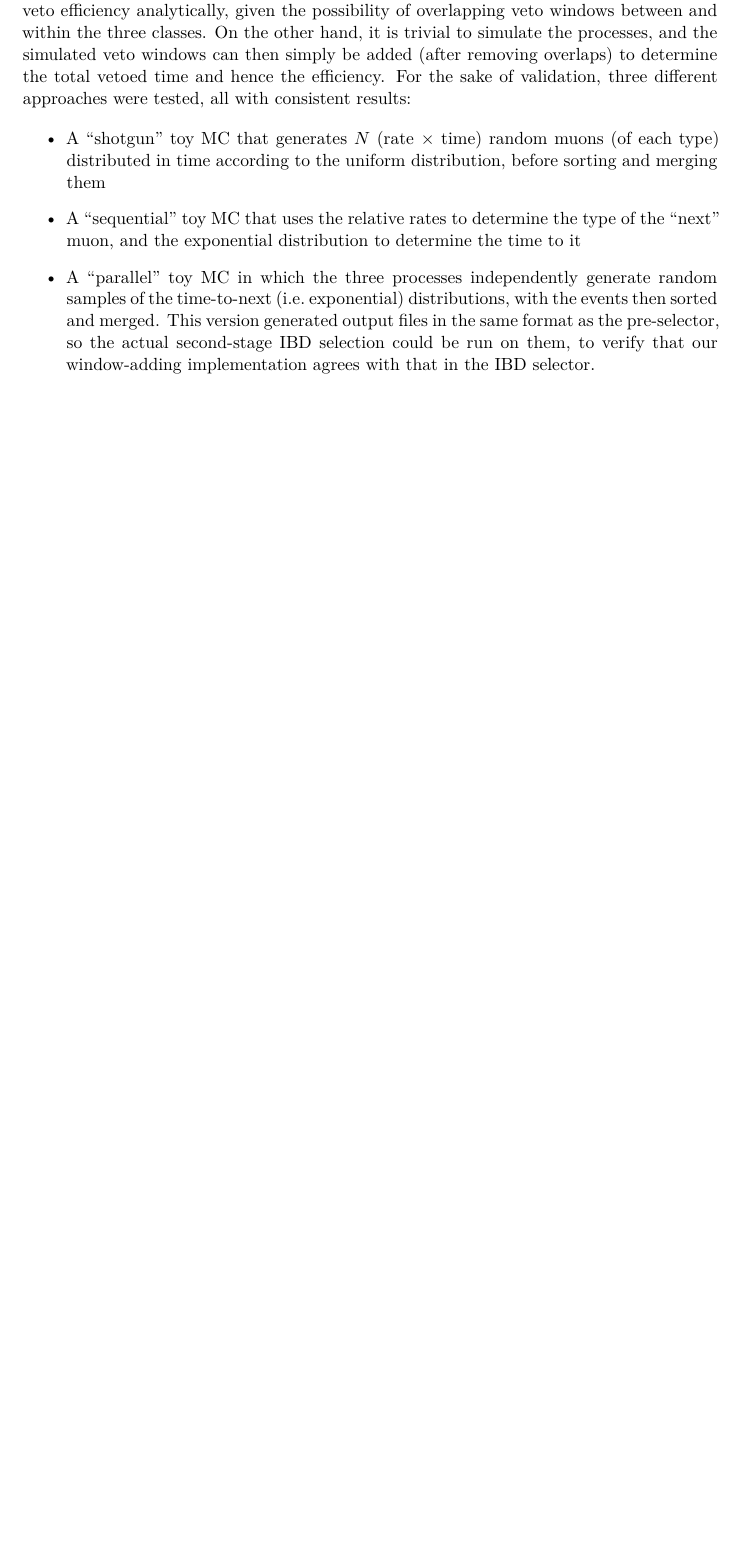
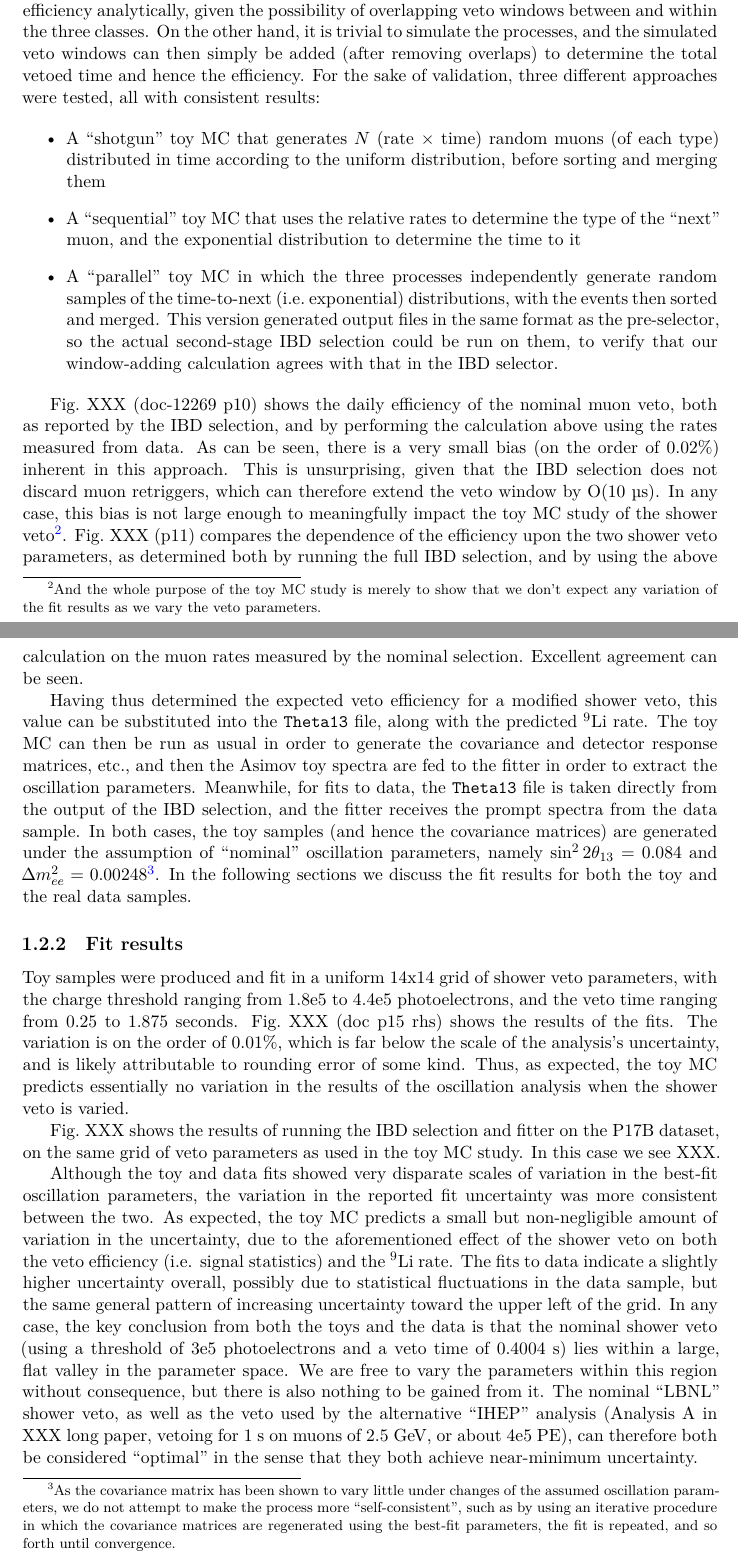
Before and after one commit to mjkramer/thesis, a LaTeX thesis (chapters/CutVary.tex): part of page 6 of 6 before the commit and two parts of pages 6 and 7 of 8 after it, the two joined at a grey line, cut so that both start at the same text, the shorter picture padded with empty space. Compiled offline with XeLaTeX.

Commit message:
Some more CutVary

```diff
--- a/chapters/CutVary.tex
+++ b/chapters/CutVary.tex
@@ -87,11 +81,30 @@ Are our efficiencies biased because we don't count for the'' `muon multiplicity
 
 Using the histograms of WP and AD muons, the rates of the three muon classes can be calculated: First, the number of WP(-only) muons is determined by integrating the WP histogram for \texttt{nHit}$> 13$, while the number of (non-shower) AD muons is the integral of the AD histogram from 3000 PE to the shower threshold, and the number of shower muons is the above-threshold integral. These counts are then divided by the total livetime to obtain the three rates.
 
+\subsubsection{Efficiency from the rates}
+\label{sec:cutVaryMuVetoEffFromRates}
+
 The final step is to calculate the veto efficiency from the three rates. Although the three muon classes are simple independent Poisson processes, it is difficult to calculate the veto efficiency analytically, given the possibility of overlapping veto windows between and within the three classes. On the other hand, it is trivial to simulate the processes, and the simulated veto windows can then simply be added (after removing overlaps) to determine the total vetoed time and hence the efficiency. For the sake of validation, three different approaches were tested, all with consistent results:
 
 \begin{itemize}
 \item A ``shotgun'' toy MC that generates $N$ (rate $\times$ time) random muons (of each type) distributed in time according to the uniform distribution, before sorting and merging them
 \item A ``sequential'' toy MC that uses the relative rates to determine the type of the ``next'' muon, and the exponential distribution to determine the time to it
-\item A ``parallel'' toy MC in which the three processes independently generate random samples of the time-to-next (i.e.\ exponential) distributions, with the events then sorted and merged. This version generated output files in the same format as the pre-selector, so the actual second-stage IBD selection could be run on them, to verify that our window-adding implementation agrees with that in the IBD selector.
+\item A ``parallel'' toy MC in which the three processes independently generate random samples of the time-to-next (i.e.\ exponential) distributions, with the events then sorted and merged. This version generated output files in the same format as the pre-selector, so the actual second-stage IBD selection could be run on them, to verify that our window-adding calculation agrees with that in the IBD selector.
 \end{itemize}
 
+Fig.~XXX (doc-12269 p10) shows the daily efficiency of the nominal muon veto, both as reported by the IBD selection, and by performing the calculation above using the rates measured from data. As can be seen, there is a very small bias (on the order of 0.02\%) inherent in this approach. This is unsurprising, given that the IBD selection does not discard muon retriggers, which can therefore extend the veto window by O(10~\us). In any case, this bias is not large enough to meaningfully impact the toy MC study of the shower veto\footnote{And the whole purpose of the toy MC study is merely to show that we don't expect any variation of the fit results as we vary the veto parameters.}. Fig.~XXX (p11) compares the dependence of the efficiency upon the two shower veto parameters, as determined both by running the full IBD selection, and by using the above calculation on the muon rates measured by the nominal selection. Excellent agreement can be seen.
+
+Having thus determined the expected veto efficiency for a modified shower veto, this value can be substituted into the \texttt{Theta13} file, along with the predicted $^9$Li rate. The toy MC can then be run as usual in order to generate the covariance and detector response matrices, etc., and then the Asimov toy spectra are fed to the fitter in order to extract the oscillation parameters. Meanwhile, for fits to data, the \texttt{Theta13} file is taken directly from the output of the IBD selection, and the fitter receives the prompt spectra from the data sample. In both cases, the toy samples (and hence the covariance matrices) are generated under the assumption of ``nominal'' oscillation parameters, namely $\SinSq = 0.084$ and $\Dmsqee = 0.00248$\footnote{As the covariance matrix has been shown to vary little under changes of the assumed oscillation parameters, we do not attempt to make the process more ``self-consistent'', such as by using an iterative procedure in which the covariance matrices are regenerated using the best-fit parameters, the fit is repeated, and so forth until convergence.}. In the following sections we discuss the fit results for both the toy and the real data samples.
+
+\begin{comment}
+Regarding results: Don't comment on ``structure'' until we've regenerated the 2D plots using the fix to SinglesCalc::calcSinglesHz. (Accidentals rate might have been biased, throwing off the fit.)
+\end{comment}
+
+\subsection{Fit results}%
+\label{sec:cutVaryMuVetoDataResults}
+
+Toy samples were produced and fit in a uniform 14x14 grid of shower veto parameters, with the charge threshold ranging from 1.8e5 to 4.4e5 photoelectrons, and the veto time ranging from 0.25 to 1.875 seconds. Fig.~XXX (doc p15 rhs) shows the results of the fits. The variation is on the order of 0.01\%, which is far below the scale of the analysis's uncertainty, and is likely attributable to rounding error of some kind. Thus, as expected, the toy MC predicts essentially no variation in the results of the oscillation analysis when the shower veto is varied.
+
+Fig.~XXX shows the results of running the IBD selection and fitter on the P17B dataset, on the same grid of veto parameters as used in the toy MC study. In this case we see XXX.
+
+Although the toy and data fits showed very disparate scales of variation in the best-fit oscillation parameters, the variation in the reported fit uncertainty was more consistent between the two. As expected, the toy MC predicts a small but non-negligible amount of variation in the uncertainty, due to the aforementioned effect of the shower veto on both the veto efficiency (i.e. signal statistics) and the $^9$Li rate. The fits to data indicate a slightly higher uncertainty overall, possibly due to statistical fluctuations in the data sample, but the same general pattern of increasing uncertainty toward the upper left of the grid. In any case, the key conclusion from both the toys and the data is that the nominal shower veto (using a threshold of 3e5 photoelectrons and a veto time of 0.4004~s) lies within a large, flat valley in the parameter space. We are free to vary the parameters within this region without consequence, but there is also nothing to be gained from it. The nominal ``LBNL'' shower veto, as well as the veto used by the alternative ``IHEP'' analysis (Analysis A in XXX long paper, vetoing for 1~s on muons of 2.5~GeV, or about 4e5 PE), can therefore both be considered ``optimal'' in the sense that they both achieve near-minimum uncertainty.
```
Also changed, not shown: chapters/CutVary.tex (20 more changed lines).
